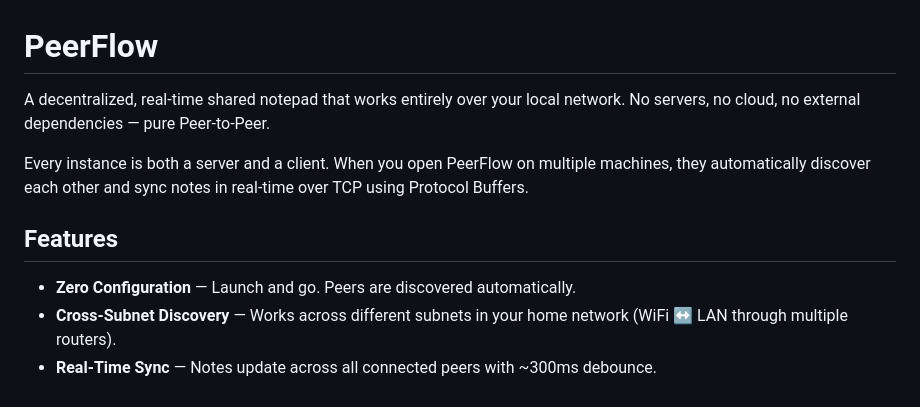
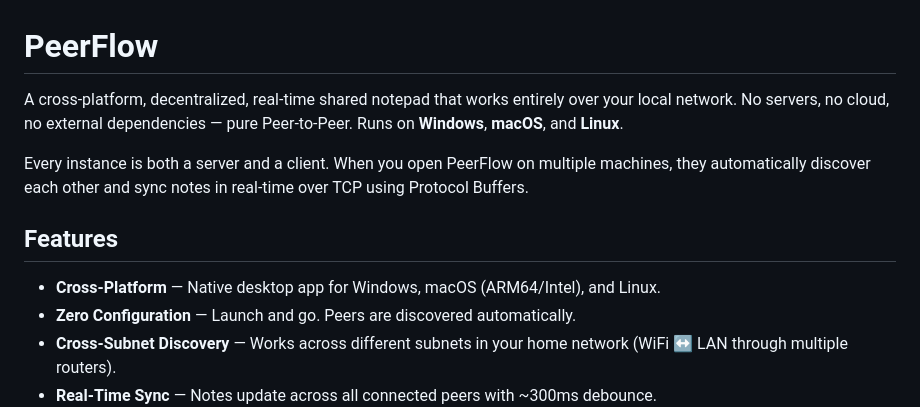
Before and after one commit to jonathanhecl/PeerFlow, a Markdown page: README.md, the part around the change. Drawn GitHub-style.

Commit message:
docs: Update README to highlight cross-platform support for Windows, macOS, and Linux.

```diff
--- a/README.md
+++ b/README.md
@@ -1,11 +1,12 @@
 # PeerFlow
 
-A decentralized, real-time shared notepad that works entirely over your local network. No servers, no cloud, no external dependencies — pure Peer-to-Peer.
+A cross-platform, decentralized, real-time shared notepad that works entirely over your local network. No servers, no cloud, no external dependencies — pure Peer-to-Peer. Runs on **Windows**, **macOS**, and **Linux**.
 
 Every instance is both a server and a client. When you open PeerFlow on multiple machines, they automatically discover each other and sync notes in real-time over TCP using Protocol Buffers.
 
 ## Features
 
+- **Cross-Platform** — Native desktop app for Windows, macOS (ARM64/Intel), and Linux.
 - **Zero Configuration** — Launch and go. Peers are discovered automatically.
 - **Cross-Subnet Discovery** — Works across different subnets in your home network (WiFi ↔ LAN through multiple routers).
 - **Real-Time Sync** — Notes update across all connected peers with ~300ms debounce.
```
